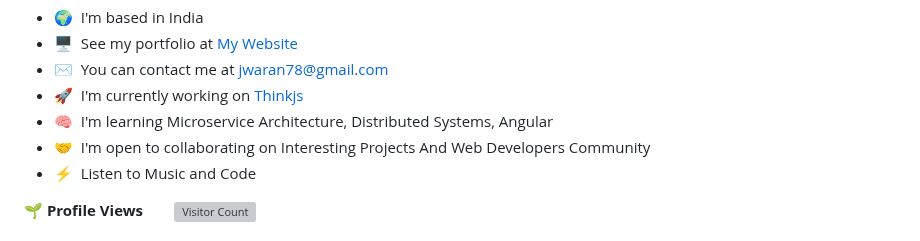
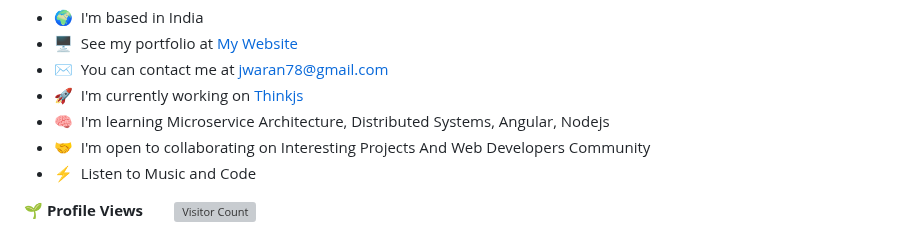
Before and after one commit to jagadhis/jagadhis, a Markdown page: README.md, the part around the change. Rendered like a GitHub page; grey boxes are pictures that could not be loaded.

```diff
--- a/README.md
+++ b/README.md
@@ -10,7 +10,7 @@ Software developer with more passionate about Architecture, design and developin
 * 🖥️  See my portfolio at [My Website](http://jagadhis.github.io/)
 * ✉️  You can contact me at [jwaran78@gmail.com](mailto:jwaran78@gmail.com)
 * 🚀  I'm currently working on [Thinkjs](https://www.thinkjs.co/)
-* 🧠  I'm learning Microservice Architecture, Distributed Systems, Angular
+* 🧠  I'm learning Microservice Architecture, Distributed Systems, Angular, Nodejs
 * 🤝  I'm open to collaborating on Interesting Projects And Web Developers Community
 * ⚡  Listen to Music and Code
 
```
